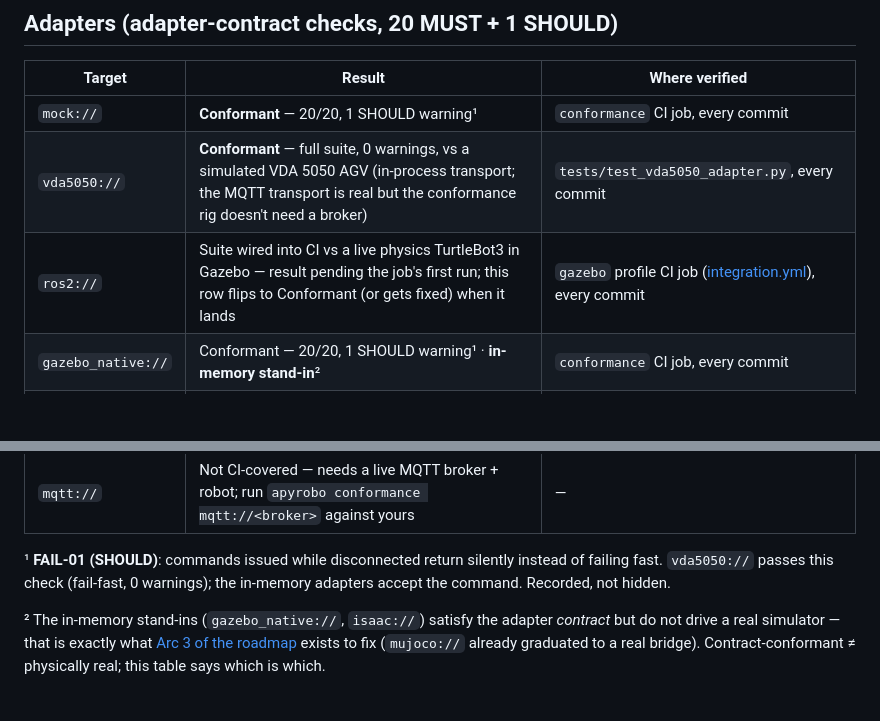
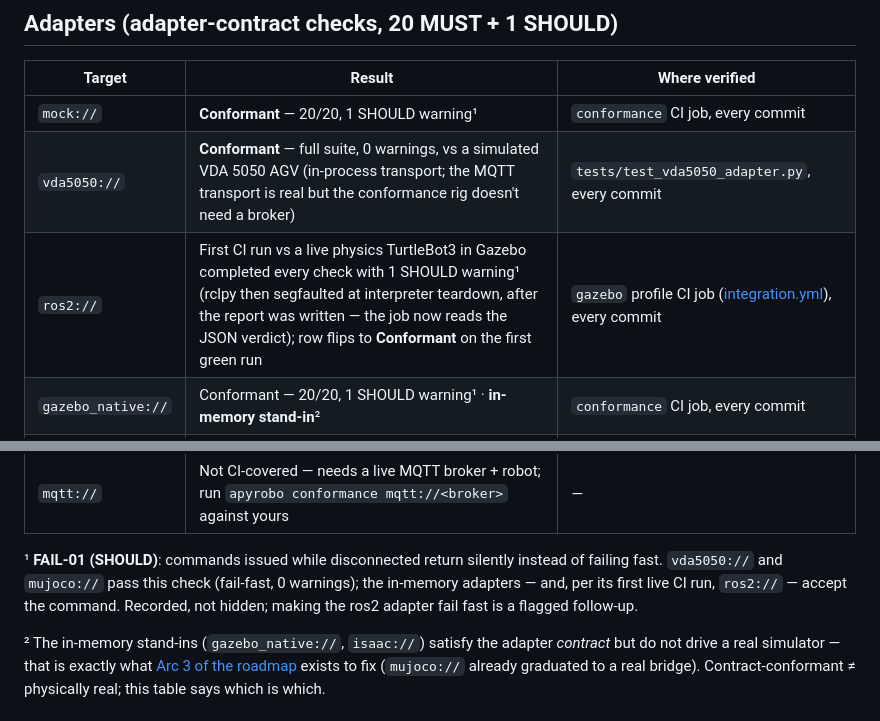
Before and after one commit to apyrobo/Apyrobo, a Markdown page: docs/conformance_results.md, 2 parts joined by grey strips. Drawn GitHub-style; blank space fills up the shorter version.

Commit message:
Conformance results: record what ros2://'s first live run showed
The gazebo CI run completed every check against the physics TurtleBot3
with one SHOULD warning (FAIL-01 — no fail-fast while disconnected,
same as the in-memory adapters; vda5050 and mujoco pass it). Row flips
to Conformant on the first green run now that the job reads the JSON
verdict past the rclpy teardown segfault.

Co-Authored-By: Claude Fable 5 <noreply@anthropic.com>

```diff
--- a/docs/conformance_results.md
+++ b/docs/conformance_results.md
@@ -14,7 +14,7 @@ Last updated: 2026-07-19 (spec 1.0).
 |--------|--------|----------------|
 | `mock://` | **Conformant** — 20/20, 1 SHOULD warning¹ | `conformance` CI job, every commit |
 | `vda5050://` | **Conformant** — full suite, 0 warnings, vs a simulated VDA 5050 AGV (in-process transport; the MQTT transport is real but the conformance rig doesn't need a broker) | `tests/test_vda5050_adapter.py`, every commit |
-| `ros2://` | Suite wired into CI vs a live physics TurtleBot3 in Gazebo — result pending the job's first run; this row flips to Conformant (or gets fixed) when it lands | `gazebo` profile CI job ([integration.yml](../.github/workflows/integration.yml)), every commit |
+| `ros2://` | First CI run vs a live physics TurtleBot3 in Gazebo completed every check with 1 SHOULD warning¹ (rclpy then segfaulted at interpreter teardown, after the report was written — the job now reads the JSON verdict); row flips to **Conformant** on the first green run | `gazebo` profile CI job ([integration.yml](../.github/workflows/integration.yml)), every commit |
 | `gazebo_native://` | Conformant — 20/20, 1 SHOULD warning¹ · **in-memory stand-in**² | `conformance` CI job, every commit |
 | `isaac://` | Conformant — 20/20, 1 SHOULD warning¹ · **in-memory stand-in**² | `conformance` CI job, every commit |
 | `mujoco://` | **Conformant** — 21/21, 0 warnings, vs **real MuJoCo physics** (the bridge loads and steps an actual model; fail-fast on disconnect) | `conformance` CI job + `tests/test_mujoco_bridge.py`, every commit |
@@ -23,9 +23,10 @@ Last updated: 2026-07-19 (spec 1.0).
 | `mqtt://` | Not CI-covered — needs a live MQTT broker + robot; run `apyrobo conformance mqtt://<broker>` against yours | — |
 
 ¹ **FAIL-01 (SHOULD)**: commands issued while disconnected return silently
-instead of failing fast. `vda5050://` passes this check (fail-fast,
-0 warnings); the in-memory adapters accept the command. Recorded, not
-hidden.
+instead of failing fast. `vda5050://` and `mujoco://` pass this check
+(fail-fast, 0 warnings); the in-memory adapters — and, per its first live
+CI run, `ros2://` — accept the command. Recorded, not hidden; making the
+ros2 adapter fail fast is a flagged follow-up.
 
 ² The in-memory stand-ins (`gazebo_native://`, `isaac://`) satisfy the
 adapter *contract* but do not drive a real simulator — that is exactly what
```
